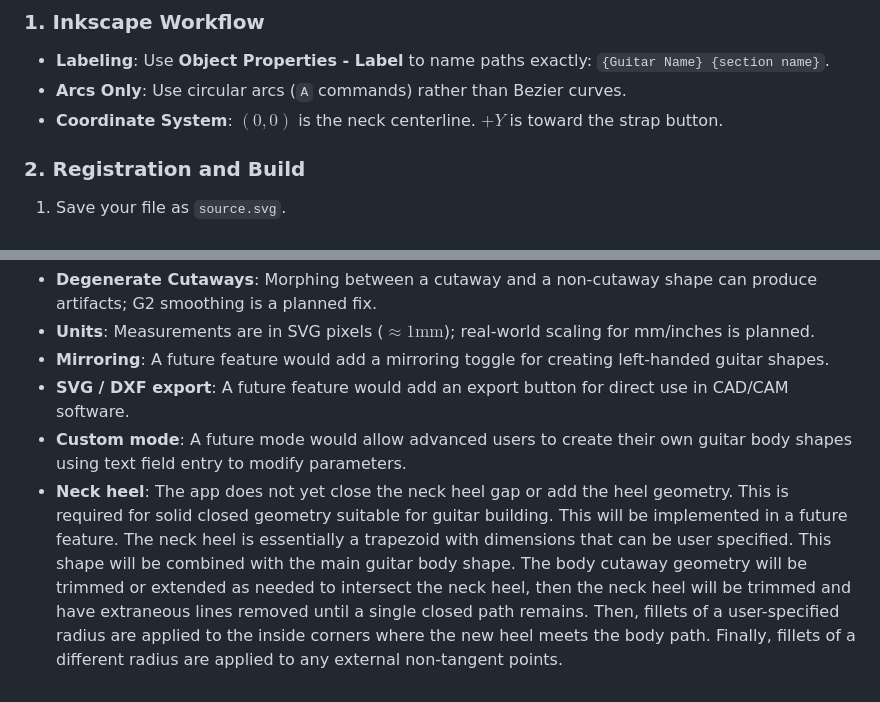
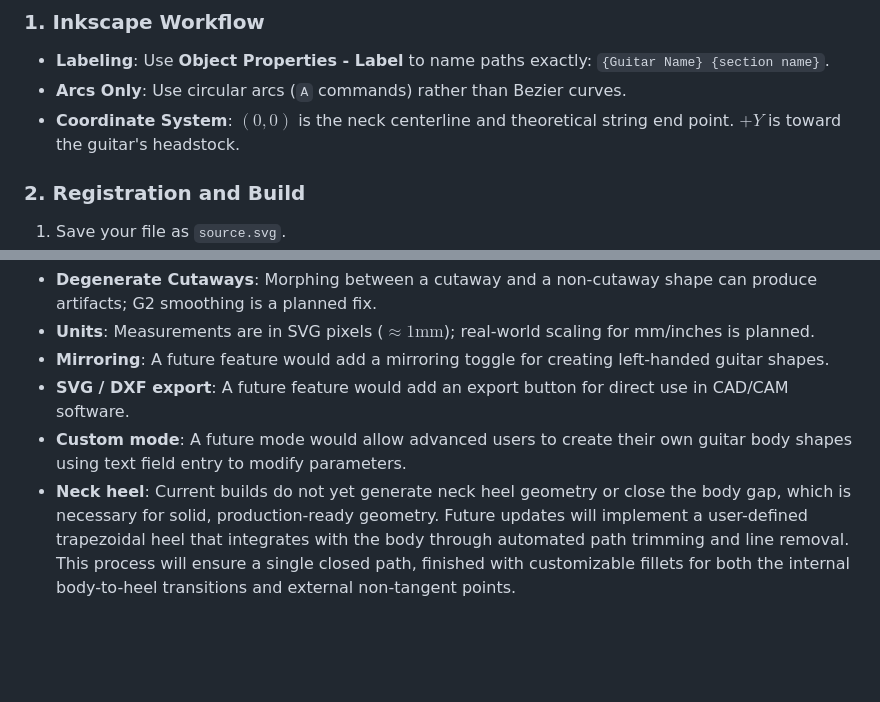
Before and after one commit to kayleefedorick/guitar-body-morph, a Markdown page: README.md, 2 parts joined by grey strips. Drawn GitHub-style; blank space fills up the shorter version.

```diff
--- a/README.md
+++ b/README.md
@@ -105,7 +105,7 @@ In **Section Mix mode**, the app uses a Shared Skeleton to prevent parts from dr
 
 * **Labeling**: Use **Object Properties - Label** to name paths exactly: `{Guitar Name} {section name}`.
 * **Arcs Only**: Use circular arcs (`A` commands) rather than Bezier curves.
-* **Coordinate System**: $(0,0)$ is the neck centerline. $+Y$ is toward the strap button.
+* **Coordinate System**: $(0,0)$ is the neck centerline and theoretical string end point. $+Y$ is toward the guitar's headstock.
 
 ### 2. Registration and Build
 
@@ -162,4 +162,4 @@ Stores key skeleton points used to align sections in **Section Mix** mode:
 * **Mirroring**: A future feature would add a mirroring toggle for creating left-handed guitar shapes.
 * **SVG / DXF export**: A future feature would add an export button for direct use in CAD/CAM software.
 * **Custom mode**: A future mode would allow advanced users to create their own guitar body shapes using text field entry to modify parameters.
-* **Neck heel**: The app does not yet close the neck heel gap or add the heel geometry. This is required for solid closed geometry suitable for guitar building. This will be implemented in a future feature. The neck heel is essentially a trapezoid with dimensions that can be user specified. This shape will be combined with the main guitar body shape. The body cutaway geometry will be trimmed or extended as needed to intersect the neck heel, then the neck heel will be trimmed and have extraneous lines removed until a single closed path remains. Then, fillets of a user-specified radius are applied to the inside corners where the new heel meets the body path. Finally, fillets of a different radius are applied to any external non-tangent points.
+* **Neck heel**: Current builds do not yet generate neck heel geometry or close the body gap, which is necessary for solid, production-ready geometry. Future updates will implement a user-defined trapezoidal heel that integrates with the body through automated path trimming and line removal. This process will ensure a single closed path, finished with customizable fillets for both the internal body-to-heel transitions and external non-tangent points.
```
Also changed, not shown: other parts of README.md (+2 -2 lines).
